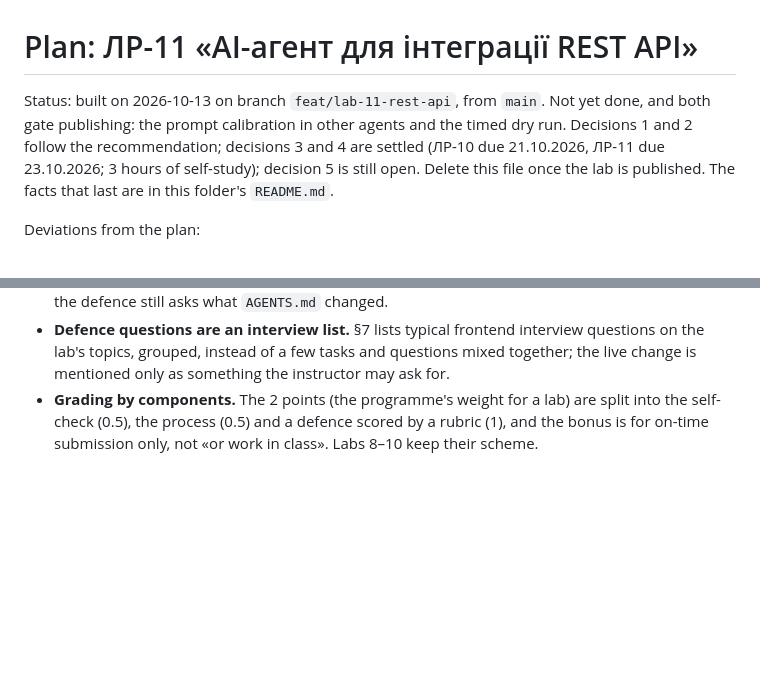
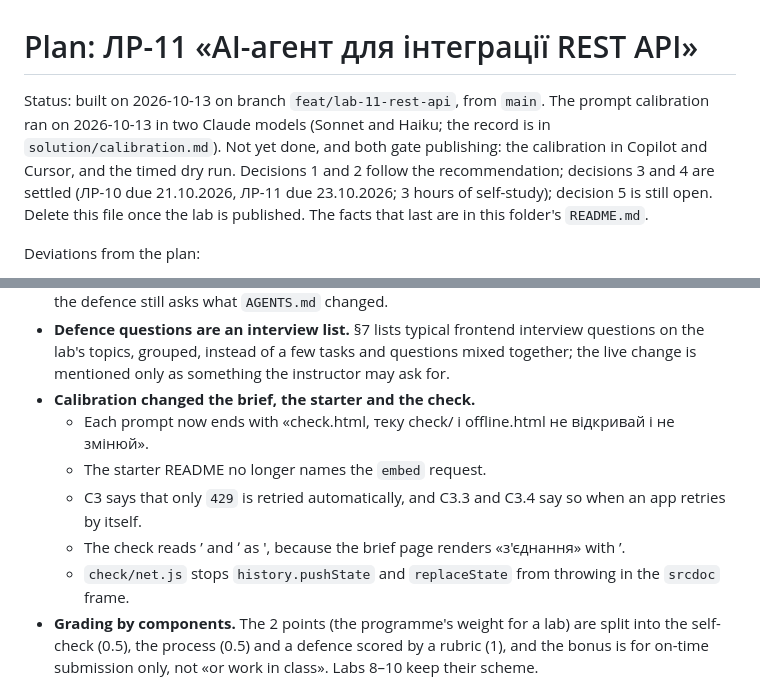
Before and after one commit to denysmatsevych/web-development-2026, a Markdown page: docs/lab-11/rest-api-plan.md, 2 parts joined by grey strips. Drawn GitHub-style; blank space fills up the shorter version.

```diff
--- a/docs/lab-11/rest-api-plan.md
+++ b/docs/lab-11/rest-api-plan.md
@@ -1,8 +1,9 @@
 # Plan: ЛР-11 «AI-агент для інтеграції REST API»
 
 Status: built on 2026-10-13 on branch `feat/lab-11-rest-api`, from `main`.
-Not yet done, and both gate publishing: the prompt calibration in other agents
-and the timed dry run. Decisions 1 and 2 follow the recommendation; decisions 3
+The prompt calibration ran on 2026-10-13 in two Claude models (Sonnet and
+Haiku; the record is in `solution/calibration.md`). Not yet done, and both gate
+publishing: the calibration in Copilot and Cursor, and the timed dry run. Decisions 1 and 2 follow the recommendation; decisions 3
 and 4 are settled (ЛР-10 due 21.10.2026, ЛР-11 due 23.10.2026; 3 hours of
 self-study); decision 5 is still open. Delete this file once the lab is published. The facts that last
 are in this folder's `README.md`.
@@ -46,6 +47,16 @@ Deviations from the plan:
   interview questions on the lab's topics, grouped, instead of a few tasks
   and questions mixed together; the live change is mentioned only as
   something the instructor may ask for.
+- **Calibration changed the brief, the starter and the check.**
+  - Each prompt now ends with «check.html, теку check/ і offline.html не
+    відкривай і не змінюй».
+  - The starter README no longer names the `embed` request.
+  - C3 says that only `429` is retried automatically, and C3.3 and C3.4 say so
+    when an app retries by itself.
+  - The check reads ’ and ʼ as ', because the brief page renders «з'єднання»
+    with ’.
+  - `check/net.js` stops `history.pushState` and `replaceState` from throwing
+    in the `srcdoc` frame.
 - **Grading by components.** The 2 points (the programme's weight for a lab)
   are split into the self-check (0.5), the process (0.5) and a defence scored
   by a rubric (1), and the bonus is for on-time submission only, not «or work
```
Also changed, not shown: docs/lab-11/README.md (+11 -4 lines).
